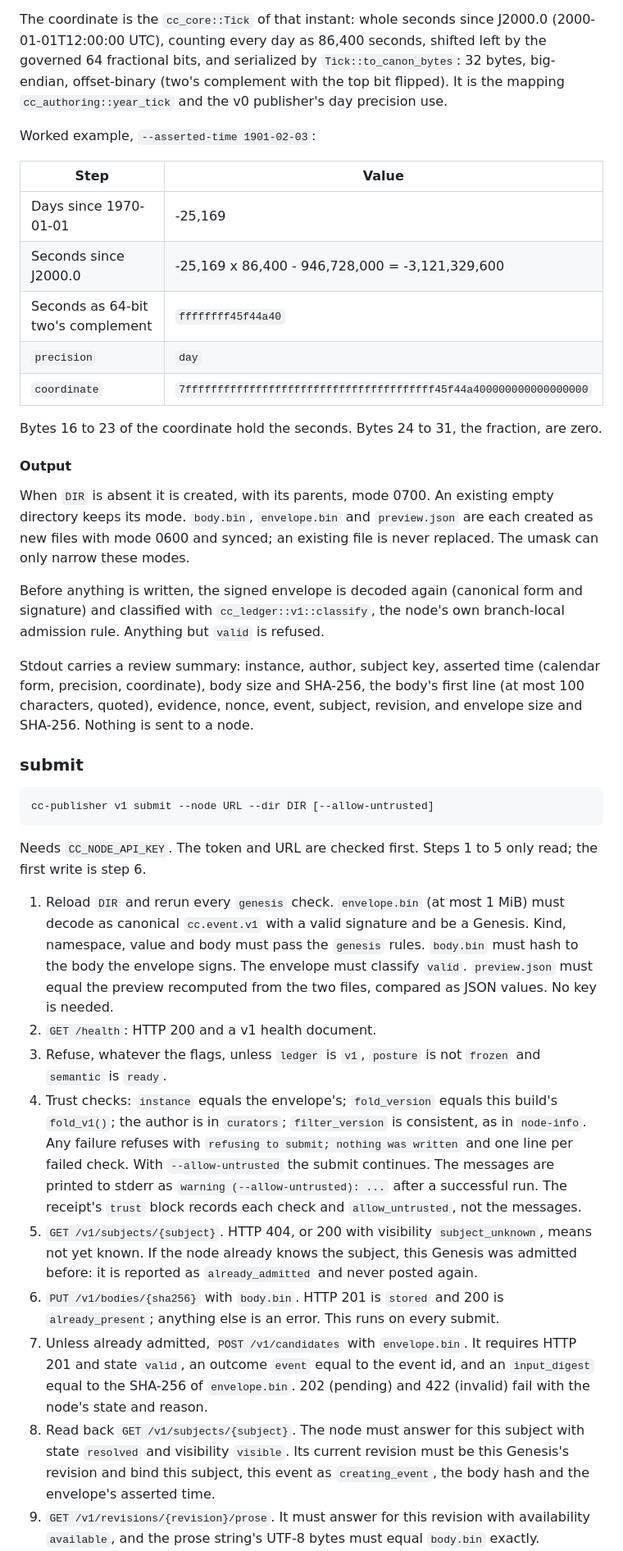
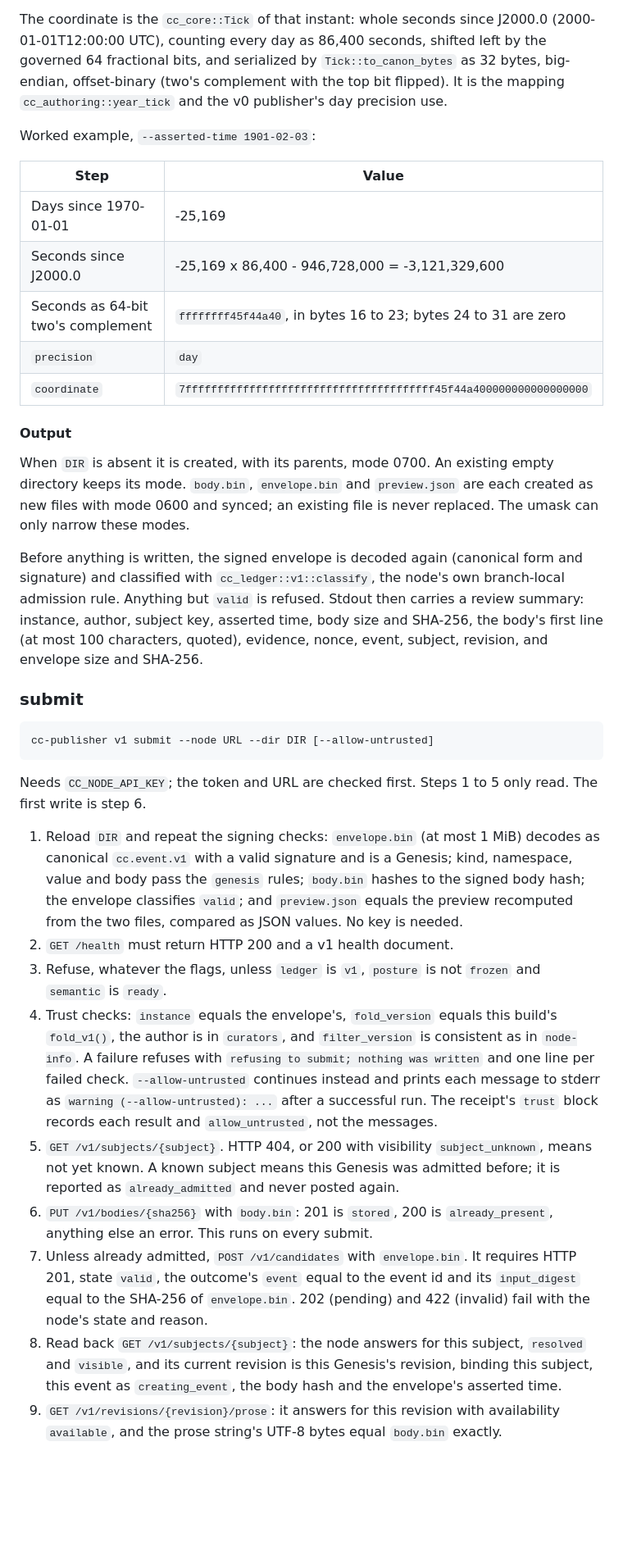
Before and after one commit to timepointai/clockchain, a Markdown page: docs/PUBLISHER-V1.md, the part around one of its changes. Shown at 82% size. Rendered like a GitHub page; blank space fills up the shorter version.

Commit message:
docs: tighten the cc-publisher v1 reference
Refs #6.

````diff
--- a/docs/PUBLISHER-V1.md
+++ b/docs/PUBLISHER-V1.md
@@ -231,9 +209,9 @@ refused because `0000` names the same year. The month and day must exist.
 The coordinate is the `cc_core::Tick` of that instant: whole seconds since
 J2000.0 (2000-01-01T12:00:00 UTC), counting every day as 86,400 seconds,
 shifted left by the governed 64 fractional bits, and serialized by
-`Tick::to_canon_bytes`: 32 bytes, big-endian, offset-binary (two's complement
-with the top bit flipped). It is the mapping `cc_authoring::year_tick` and the
-v0 publisher's day precision use.
+`Tick::to_canon_bytes` as 32 bytes, big-endian, offset-binary (two's
+complement with the top bit flipped). It is the mapping
+`cc_authoring::year_tick` and the v0 publisher's day precision use.
 
 Worked example, `--asserted-time 1901-02-03`:
 
@@ -241,12 +219,9 @@ Worked example, `--asserted-time 1901-02-03`:
 |---|---|
 | Days since 1970-01-01 | -25,169 |
 | Seconds since J2000.0 | -25,169 x 86,400 - 946,728,000 = -3,121,329,600 |
-| Seconds as 64-bit two's complement | `ffffffff45f44a40` |
+| Seconds as 64-bit two's complement | `ffffffff45f44a40`, in bytes 16 to 23; bytes 24 to 31 are zero |
 | `precision` | `day` |
 | `coordinate` | `7fffffffffffffffffffffffffffffffffffffff45f44a400000000000000000` |
-
-Bytes 16 to 23 of the coordinate hold the seconds. Bytes 24 to 31, the
-fraction, are zero.
 
 #### Output
 
@@ -257,12 +232,10 @@ never replaced. The umask can only narrow these modes.
 
 Before anything is written, the signed envelope is decoded again (canonical
 form and signature) and classified with `cc_ledger::v1::classify`, the node's
-own branch-local admission rule. Anything but `valid` is refused.
-
-Stdout carries a review summary: instance, author, subject key, asserted time
-(calendar form, precision, coordinate), body size and SHA-256, the body's
-first line (at most 100 characters, quoted), evidence, nonce, event, subject,
-revision, and envelope size and SHA-256. Nothing is sent to a node.
+own branch-local admission rule. Anything but `valid` is refused. Stdout then
+carries a review summary: instance, author, subject key, asserted time, body
+size and SHA-256, the body's first line (at most 100 characters, quoted),
+evidence, nonce, event, subject, revision, and envelope size and SHA-256.
 
 ### submit
 
@@ -270,41 +243,40 @@ revision, and envelope size and SHA-256. Nothing is sent to a node.
 cc-publisher v1 submit --node URL --dir DIR [--allow-untrusted]
 ```
 
-Needs `CC_NODE_API_KEY`. The token and URL are checked first. Steps 1 to 5
-only read; the first write is step 6.
+Needs `CC_NODE_API_KEY`; the token and URL are checked first. Steps 1 to 5
+only read. The first write is step 6.
 
-1. Reload `DIR` and rerun every `genesis` check. `envelope.bin` (at most
-   1 MiB) must decode as canonical `cc.event.v1` with a valid signature and be
-   a Genesis. Kind, namespace, value and body must pass the `genesis` rules.
-   `body.bin` must hash to the body the envelope signs. The envelope must
-   classify `valid`. `preview.json` must equal the preview recomputed from the
-   two files, compared as JSON values. No key is needed.
-2. `GET /health`: HTTP 200 and a v1 health document.
+1. Reload `DIR` and repeat the signing checks: `envelope.bin` (at most 1 MiB)
+   decodes as canonical `cc.event.v1` with a valid signature and is a Genesis;
+   kind, namespace, value and body pass the `genesis` rules; `body.bin` hashes
+   to the signed body hash; the envelope classifies `valid`; and
+   `preview.json` equals the preview recomputed from the two files, compared
+   as JSON values. No key is needed.
+2. `GET /health` must return HTTP 200 and a v1 health document.
 3. Refuse, whatever the flags, unless `ledger` is `v1`, `posture` is not
    `frozen` and `semantic` is `ready`.
-4. Trust checks: `instance` equals the envelope's; `fold_version` equals this
-   build's `fold_v1()`; the author is in `curators`; `filter_version` is
-   consistent, as in `node-info`. Any failure refuses with
+4. Trust checks: `instance` equals the envelope's, `fold_version` equals this
+   build's `fold_v1()`, the author is in `curators`, and `filter_version` is
+   consistent as in `node-info`. A failure refuses with
    `refusing to submit; nothing was written` and one line per failed check.
-   With `--allow-untrusted` the submit continues. The messages are printed to
-   stderr as `warning (--allow-untrusted): ...` after a successful run. The
-   receipt's `trust` block records each check and `allow_untrusted`, not the
-   messages.
+   `--allow-untrusted` continues instead and prints each message to stderr as
+   `warning (--allow-untrusted): ...` after a successful run. The receipt's
+   `trust` block records each result and `allow_untrusted`, not the messages.
 5. `GET /v1/subjects/{subject}`. HTTP 404, or 200 with visibility
-   `subject_unknown`, means not yet known. If the node already knows the
-   subject, this Genesis was admitted before: it is reported as
-   `already_admitted` and never posted again.
-6. `PUT /v1/bodies/{sha256}` with `body.bin`. HTTP 201 is `stored` and 200 is
-   `already_present`; anything else is an error. This runs on every submit.
+   `subject_unknown`, means not yet known. A known subject means this Genesis
+   was admitted before; it is reported as `already_admitted` and never posted
+   again.
+6. `PUT /v1/bodies/{sha256}` with `body.bin`: 201 is `stored`, 200 is
+   `already_present`, anything else an error. This runs on every submit.
 7. Unless already admitted, `POST /v1/candidates` with `envelope.bin`. It
-   requires HTTP 201 and state `valid`, an outcome `event` equal to the event
-   id, and an `input_digest` equal to the SHA-256 of `envelope.bin`. 202
+   requires HTTP 201, state `valid`, the outcome's `event` equal to the event
+   id and its `input_digest` equal to the SHA-256 of `envelope.bin`. 202
    (pending) and 422 (invalid) fail with the node's state and reason.
-8. Read back `GET /v1/subjects/{subject}`. The node must answer for this
-   subject with state `resolved` and visibility `visible`. Its current
-   revision must be this Genesis's revision and bind this subject, this event
-   as `creating_event`, the body hash and the envelope's asserted time.
-9. `GET /v1/revisions/{revision}/prose`. It must answer for this revision with
-   availability `available`, and the prose string's UTF-8 bytes must equal
+8. Read back `GET /v1/subjects/{subject}`: the node answers for this subject,
+   `resolved` and `visible`, and its current revision is this Genesis's
+   revision, binding this subject, this event as `creating_event`, the body
+   hash and the envelope's asserted time.
+9. `GET /v1/revisions/{revision}/prose`: it answers for this revision with
+   availability `available`, and the prose string's UTF-8 bytes equal
    `body.bin` exactly.
 10. Write `DIR/receipt.json` (new file, mode 0600) only if it does not exist.
````
Also changed, not shown: other parts of docs/PUBLISHER-V1.md (+93 -127 lines).
